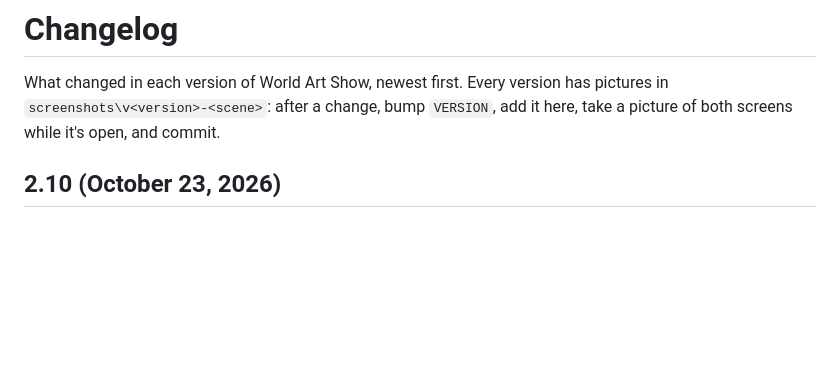
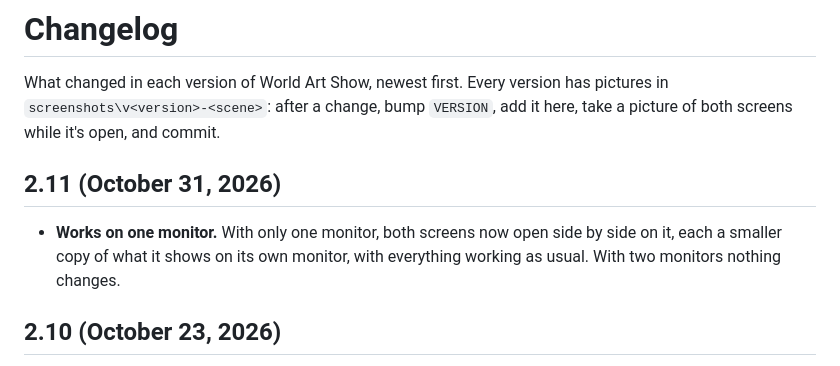
Before and after one commit to dylaneinsidler/World-Art-Show, a Markdown page: CHANGELOG.md, the part around the change. GitHub-like rendering; blank space fills up the shorter version.

```diff
--- a/CHANGELOG.md
+++ b/CHANGELOG.md
@@ -2,6 +2,11 @@
 
 What changed in each version of World Art Show, newest first. Every version has pictures in `screenshots\v<version>-<scene>`:
 after a change, bump `VERSION`, add it here, take a picture of both screens while it's open, and commit.
+
+## 2.11 (October 31, 2026)
+
+- **Works on one monitor.** With only one monitor, both screens now open side by side on it, each a smaller copy of what it shows on
+  its own monitor, with everything working as usual. With two monitors nothing changes.
 
 ## 2.10 (October 23, 2026)
 
```
Also changed, not shown: README.md (+1 -1 lines), screenshots/Both screens/03 - v2.11.jpg (added), screenshots/v2.11-01-dark.jpg (added), screenshots/v2.11-02-light.jpg (added), 3 other files.
